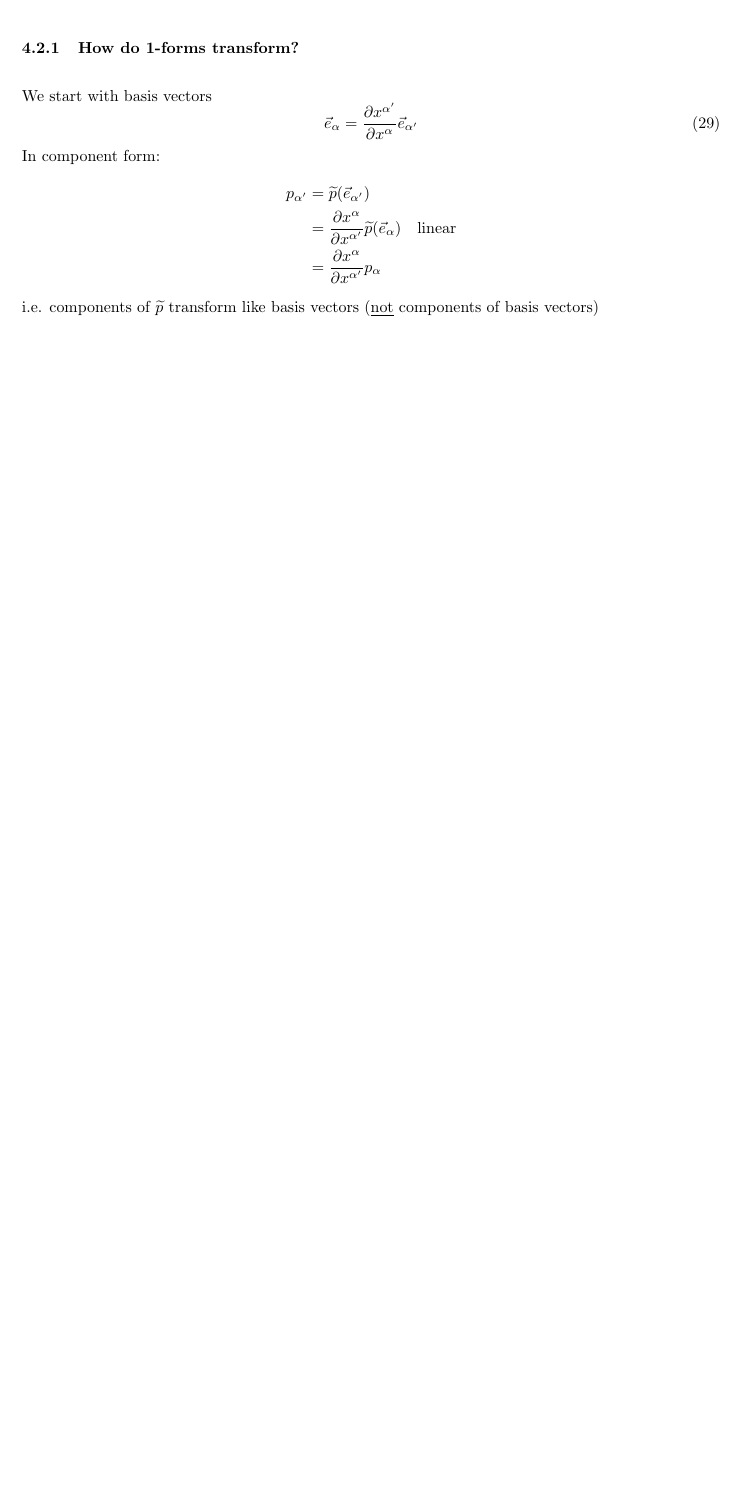
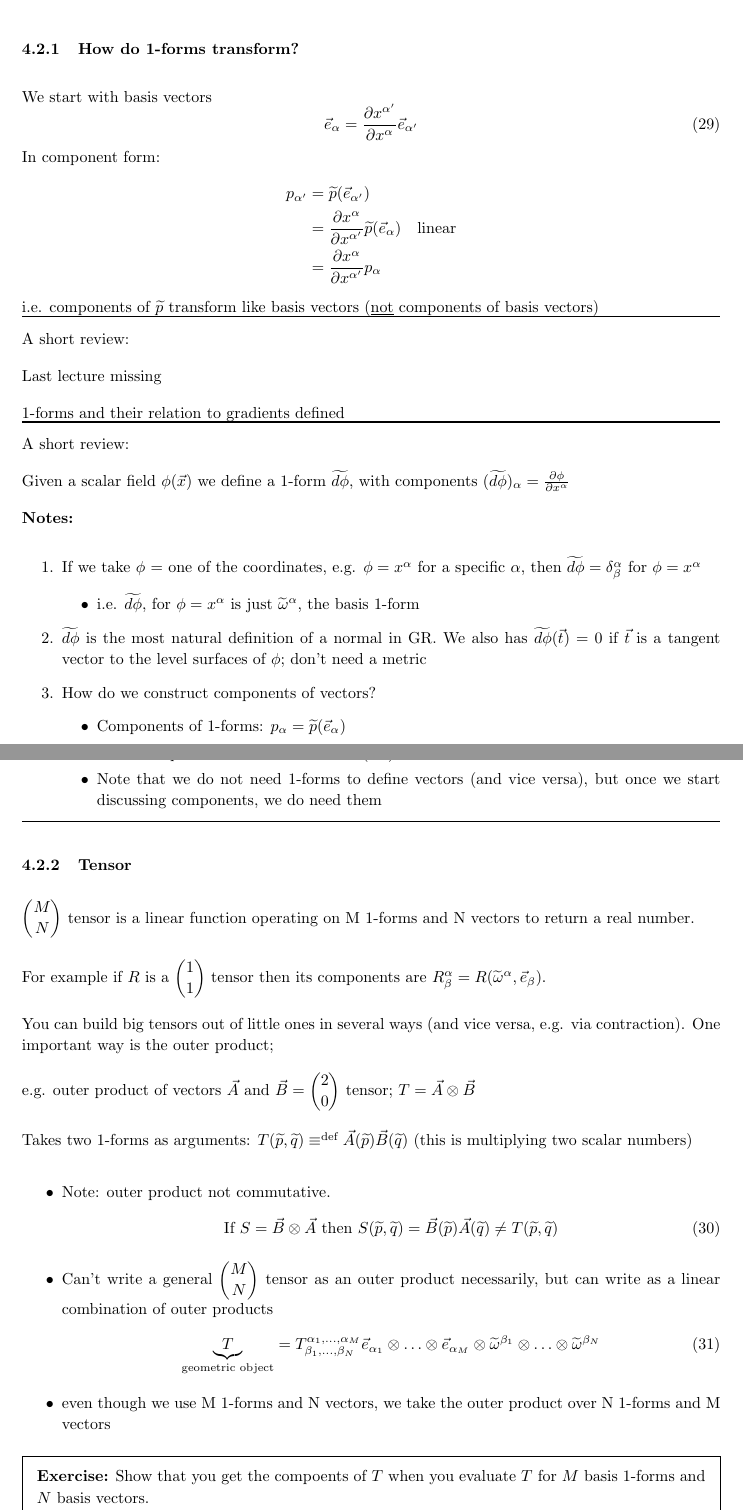
Before and after one commit to secret-agent-drone/gr-lectures, a LaTeX document (GRnotesCumulative.tex): part of page 21 of 21 before the commit and two parts of pages 21 and 22 of 24 after it, the two joined at a grey line, cut so that both start at the same text, the shorter picture padded with empty space. Compiled offline with pdfLaTeX.

Commit message:
Lecture 12

```diff
--- a/GRnotesCumulative.tex
+++ b/GRnotesCumulative.tex
@@ -829,3 +830,50 @@ p_{\alpha'}&=\tilde{p}(\vec{e}_{\alpha'})\\
 \end{align*}
 i.e. components of $\tilde{p}$ transform like basis vectors (\underline{not} components of basis vectors)
 
+\review{Last lecture missing
+
+1-forms and their relation to gradients defined
+}
+
+\review{Given a scalar field $\phi(\vec{x})$ we define a 1-form $\tilde{d\phi}$, with components $(\tilde{d\phi})_{\alpha}=\frac{\partial\phi}{\partial x^{\alpha}}$
+
+\textbf{Notes:}
+\begin{enumerate}
+\item If we take $\phi$ = one of the coordinates, e.g. $\phi=x^{\alpha}$ for a specific $\alpha$, then $\tilde{d\phi}=\delta^{\alpha}_{\beta}$ for $\phi=x^{\alpha}$
+\begin{itemize}
+\item i.e. $\tilde{d \phi}$, for $\phi=x^{\alpha}$ is just $\tilde{\omega}^{\alpha}$, the basis 1-form
+\end{itemize}
+\item $\tilde{d\phi}$ is the most natural definition of a normal in GR. We also has $\tilde{d\phi}(\vec{t})=0$ if $\vec{t}$ is a tangent vector to the level surfaces of $\phi$; don't need a metric
+\item How do we construct components of vectors?
+\begin{itemize}
+\item Components of 1-forms: $p_{\alpha}=\tilde{p}(\vec{e}_{\alpha})$
+\item Dual: components of vectors: $A^{\alpha}=\vec{A}(\tilde{\omega}^{\alpha})$
+\item Note that we do not need 1-forms to define vectors (and vice versa), but once we start discussing components, we do need them
+\end{itemize}
+\end{enumerate}
+}
+
+\subsubsection{Tensor}
+$\pmx{M\\N}$ tensor is a linear function operating on M 1-forms and N vectors to return a real number.
+
+For example if $R$ is a $\pmx{1\\1}$ tensor then its components are $R^{\alpha}_{\beta}=R(\tilde{\omega}^{\alpha},\vec{e}_{\beta})$.
+
+You can build big tensors out of little ones in several ways (and vice versa, e.g. via contraction). One important way is the outer product;
+
+e.g. outer product of vectors $\vec{A}$ and $\vec{B}=\pmx{2\\0}$ tensor; $T=\vec{A}\otimes \vec{B}$
+
+Takes two 1-forms as arguments: $T(\tilde{p},\tilde{q}) \equiv^{\text{def}}\vec{A}(\tilde{p})\vec{B}(\tilde{q})$ (this is multiplying two scalar numbers)
+
+\begin{itemize}
+\item Note: outer product not commutative.
+\begin{equation}
+\text{If } S=\vec{B}\otimes \vec{A} \text{ then } S(\tilde{p},\tilde{q})=\vec{B}(\tilde{p})\vec{A}(\tilde{q})\neq T(\tilde{p},\tilde{q})
+\end{equation}
+\item Can't write a general $\pmx{M\\N}$ tensor as an outer product necessarily, but can write as a linear combination of outer products
+\begin{equation}
+\underbrace{T}_{\text{geometric object}}=T^{\alpha_{1},\ldots,\alpha_{M}}_{\beta_{1},\ldots,\beta_{N}}\vec{e}_{\alpha_{1}}\otimes\ldots\otimes \vec{e}_{\alpha_{M}}\otimes \tilde{\omega}^{\beta_{1}}\otimes\ldots\otimes\tilde{\omega}^{\beta_{N}}
+\end{equation}
+\item even though we use M 1-forms and N vectors, we take the outer product over N 1-forms and M vectors
+\end{itemize}
+
+\exercise{Show that you get the compoents of $T$ when you evaluate $T$ for $M$ basis 1-forms and $N$ basis vectors.}{}
```
Also changed, not shown: GRnotesCumulative.pdf, GRnotesCumulative.tex (44 more changed lines), 5 other files.
